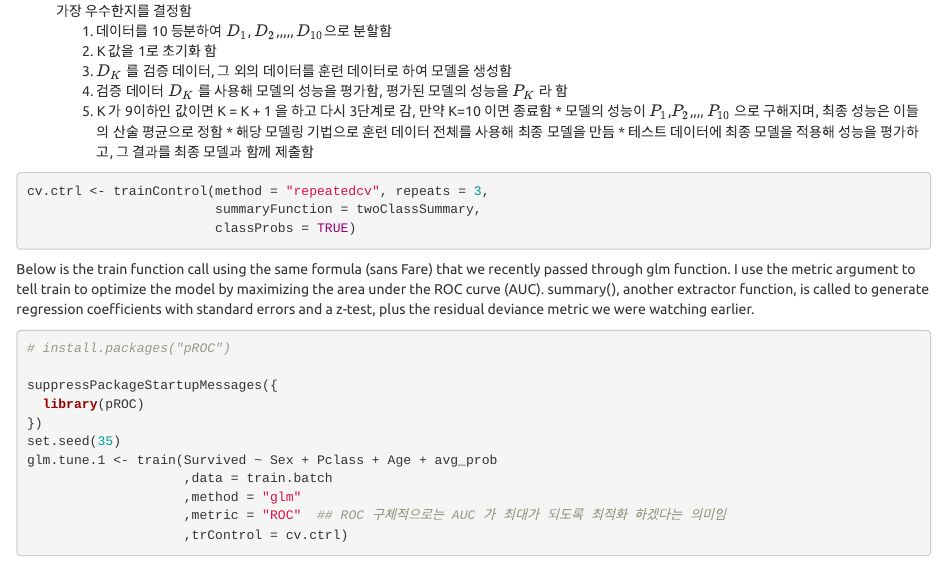
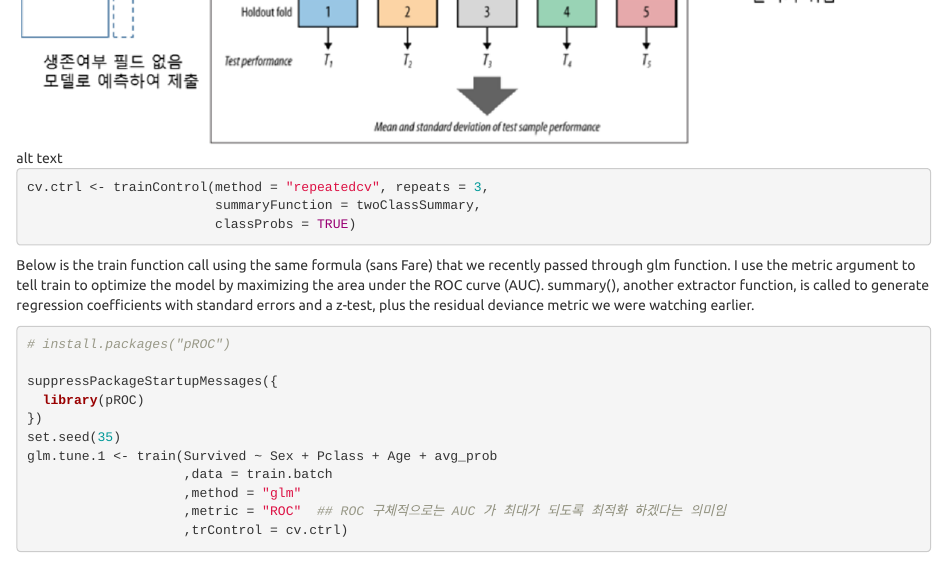
Before and after one commit to yunjihwan/data-analysis_titanic-prediction, an R Markdown document (titanic_analysis.Rmd): the page in a window 1100 px wide, from 16670 px down before the commit and from 17260 px down after it. Rendered offline with R 4.5, knitr and Pandoc, with nearby package versions; some code elsewhere in the file could not run offline.

Commit message:
add resource image

````diff
--- a/titanic_analysis.Rmd
+++ b/titanic_analysis.Rmd
@@ -667,6 +667,7 @@ All of these things I want -- 3x 10-fold CV, estimation of class probabilities,
     * 해당 모델링 기법으로 훈련 데이터 전체를 사용해 최종 모델을 만듬
     * 테스트 데이터에 최종 모델을 적용해 성능을 평가하고, 그 결과를 최종 모델과 함께 제출함
 
+![alt text](/resource/k_fold_crossvalidation.PNG)
 
 ```{r}
 cv.ctrl <- trainControl(method = "repeatedcv", repeats = 3,
````
Also changed, not shown: resource/k_fold_crossvalidation.PNG (added).
